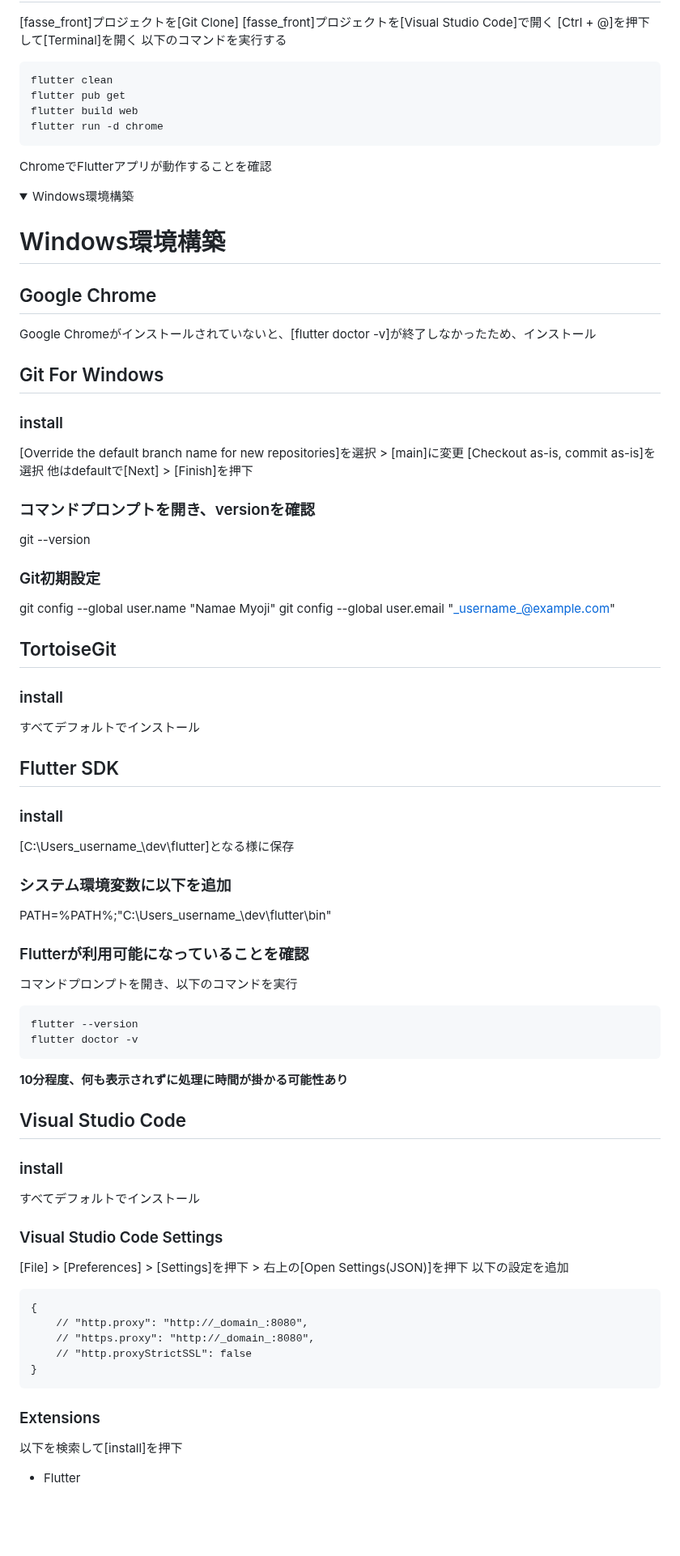
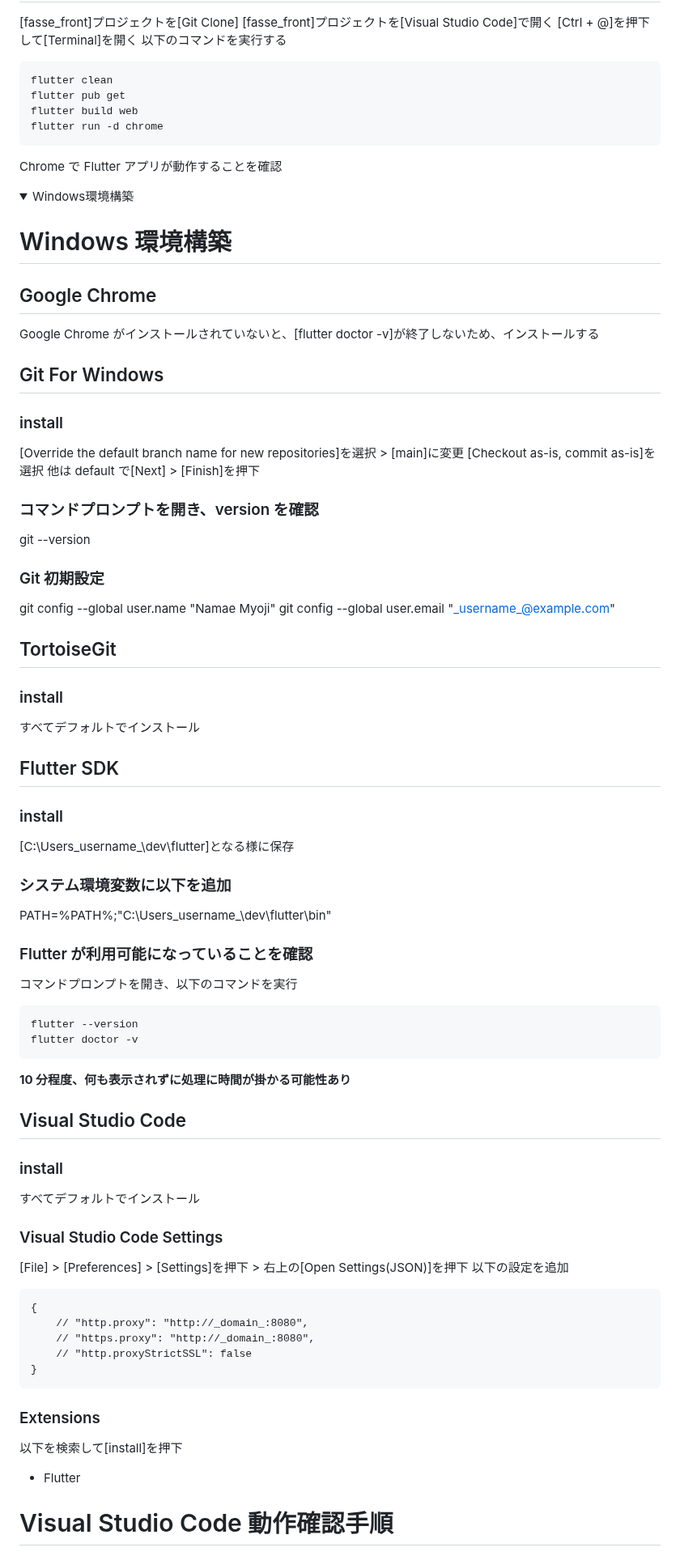
Before and after one commit to kachisvp/fasse_front, a Markdown page: README.md, the part around one of its changes. Shown at 81% size. Rendered like a GitHub page; folded sections open; blank space fills up the shorter version.

Commit message:
README.mdを成形

````diff
--- a/README.md
+++ b/README.md
@@ -81,7 +91,7 @@ flutter build web
 flutter run -d chrome
 ```
 
-ChromeでFlutterアプリが動作することを確認
+Chrome で Flutter アプリが動作することを確認
 
 </details>
 
@@ -89,62 +99,67 @@ ChromeでFlutterアプリが動作することを確認
 
 <summary>Windows環境構築</summary>
 
-# Windows環境構築
+# Windows 環境構築
+
 ## Google Chrome
-Google Chromeがインストールされていないと、[flutter doctor -v]が終了しなかったため、インストール
 
-
+Google Chrome がインストールされていないと、[flutter doctor -v]が終了しないため、インストールする
 
 ## Git For Windows
+
 ### install
+
 [Override the default branch name for new repositories]を選択 > [main]に変更
 [Checkout as-is, commit as-is]を選択
-他はdefaultで[Next] > [Finish]を押下
+他は default で[Next] > [Finish]を押下
 
+### コマンドプロンプトを開き、version を確認
 
-### コマンドプロンプトを開き、versionを確認
 git --version
 
+### Git 初期設定
 
-### Git初期設定
 git config --global user.name "Namae Myoji"
 git config --global user.email "_username_@example.com"
 
+## TortoiseGit
 
+### install
 
-## TortoiseGit
-### install
 すべてデフォルトでインストール
 
+## Flutter SDK
 
+### install
 
-## Flutter SDK
-### install
-[C:\Users\_username_\dev\flutter\]となる様に保存
-
+[C:\Users_username\_\dev\flutter\]となる様に保存
 
 ### システム環境変数に以下を追加
-PATH=%PATH%;"C:\Users\_username_\dev\flutter\bin"
 
+PATH=%PATH%;"C:\Users_username\_\dev\flutter\bin"
 
-### Flutterが利用可能になっていることを確認
+### Flutter が利用可能になっていることを確認
+
 コマンドプロンプトを開き、以下のコマンドを実行
+
 ```
 flutter --version
 flutter doctor -v
 ```
-**10分程度、何も表示されずに処理に時間が掛かる可能性あり**
 
-
+**10 分程度、何も表示されずに処理に時間が掛かる可能性あり**
 
 ## Visual Studio Code
+
 ### install
+
 すべてデフォルトでインストール
 
+### Visual Studio Code Settings
 
-### Visual Studio Code Settings
 [File] > [Preferences] > [Settings]を押下 > 右上の[Open Settings(JSON)]を押下
 以下の設定を追加
+
 ```
 {
     // "http.proxy": "http://_domain_:8080",
@@ -153,9 +168,11 @@ flutter doctor -v
 }
 ```
 
+### Extensions
 
-### Extensions
 以下を検索して[install]を押下
+
 - Flutter
 
+# Visual Studio Code 動作確認手順
 
````
Also changed, not shown: other parts of README.md (+40 -31 lines).
